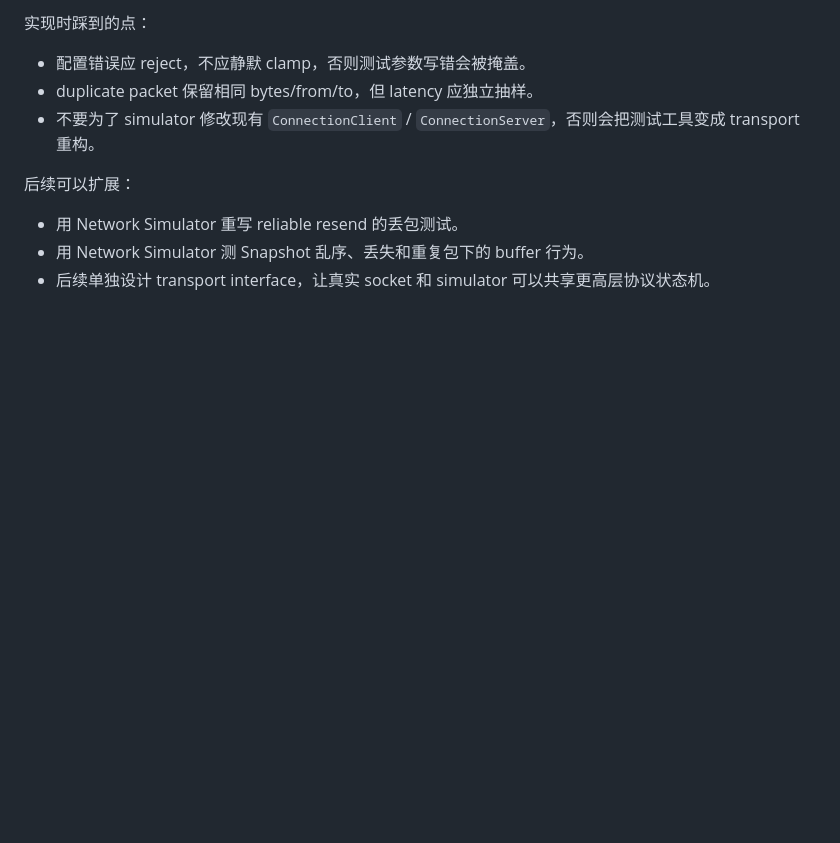
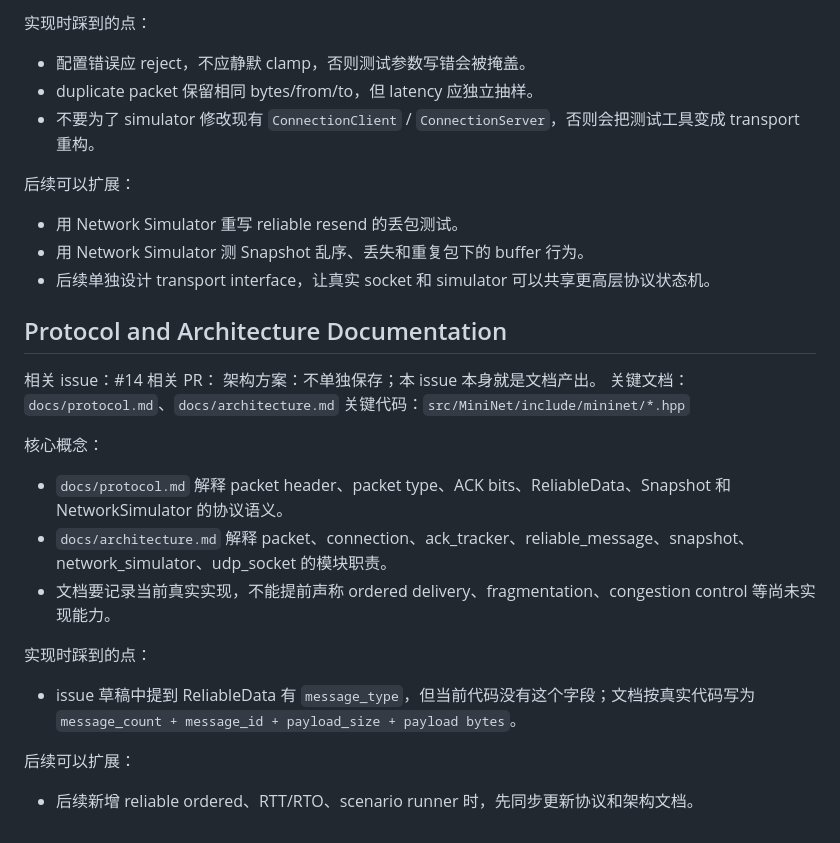
Before and after one commit to Insurania/MiniNet, a Markdown page: docs/learning-index.md, the part around the change. Rendered like a GitHub page; blank space fills up the shorter version.

Commit message:
docs: add protocol and architecture docs

```diff
--- a/docs/learning-index.md
+++ b/docs/learning-index.md
@@ -137,3 +137,25 @@
 - 用 Network Simulator 重写 reliable resend 的丢包测试。
 - 用 Network Simulator 测 Snapshot 乱序、丢失和重复包下的 buffer 行为。
 - 后续单独设计 transport interface，让真实 socket 和 simulator 可以共享更高层协议状态机。
+
+## Protocol and Architecture Documentation
+
+相关 issue：#14
+相关 PR：
+架构方案：不单独保存；本 issue 本身就是文档产出。
+关键文档：`docs/protocol.md`、`docs/architecture.md`
+关键代码：`src/MiniNet/include/mininet/*.hpp`
+
+核心概念：
+
+- `docs/protocol.md` 解释 packet header、packet type、ACK bits、ReliableData、Snapshot 和 NetworkSimulator 的协议语义。
+- `docs/architecture.md` 解释 packet、connection、ack_tracker、reliable_message、snapshot、network_simulator、udp_socket 的模块职责。
+- 文档要记录当前真实实现，不能提前声称 ordered delivery、fragmentation、congestion control 等尚未实现能力。
+
+实现时踩到的点：
+
+- issue 草稿中提到 ReliableData 有 `message_type`，但当前代码没有这个字段；文档按真实代码写为 `message_count + message_id + payload_size + payload bytes`。
+
+后续可以扩展：
+
+- 后续新增 reliable ordered、RTT/RTO、scenario runner 时，先同步更新协议和架构文档。
```
Also changed, not shown: docs/architecture.md (added, +380 -0 lines), docs/protocol.md (added, +227 -0 lines).
